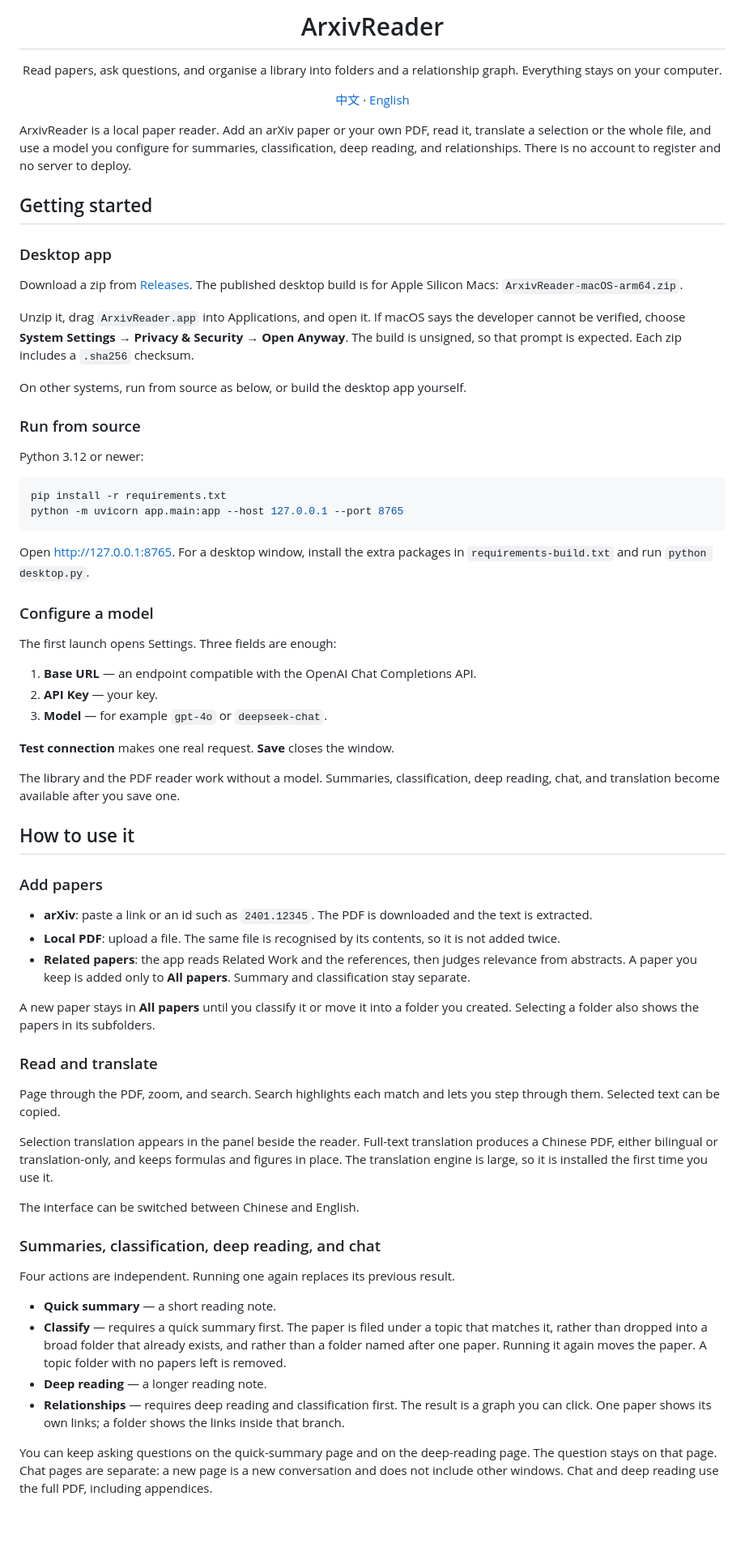
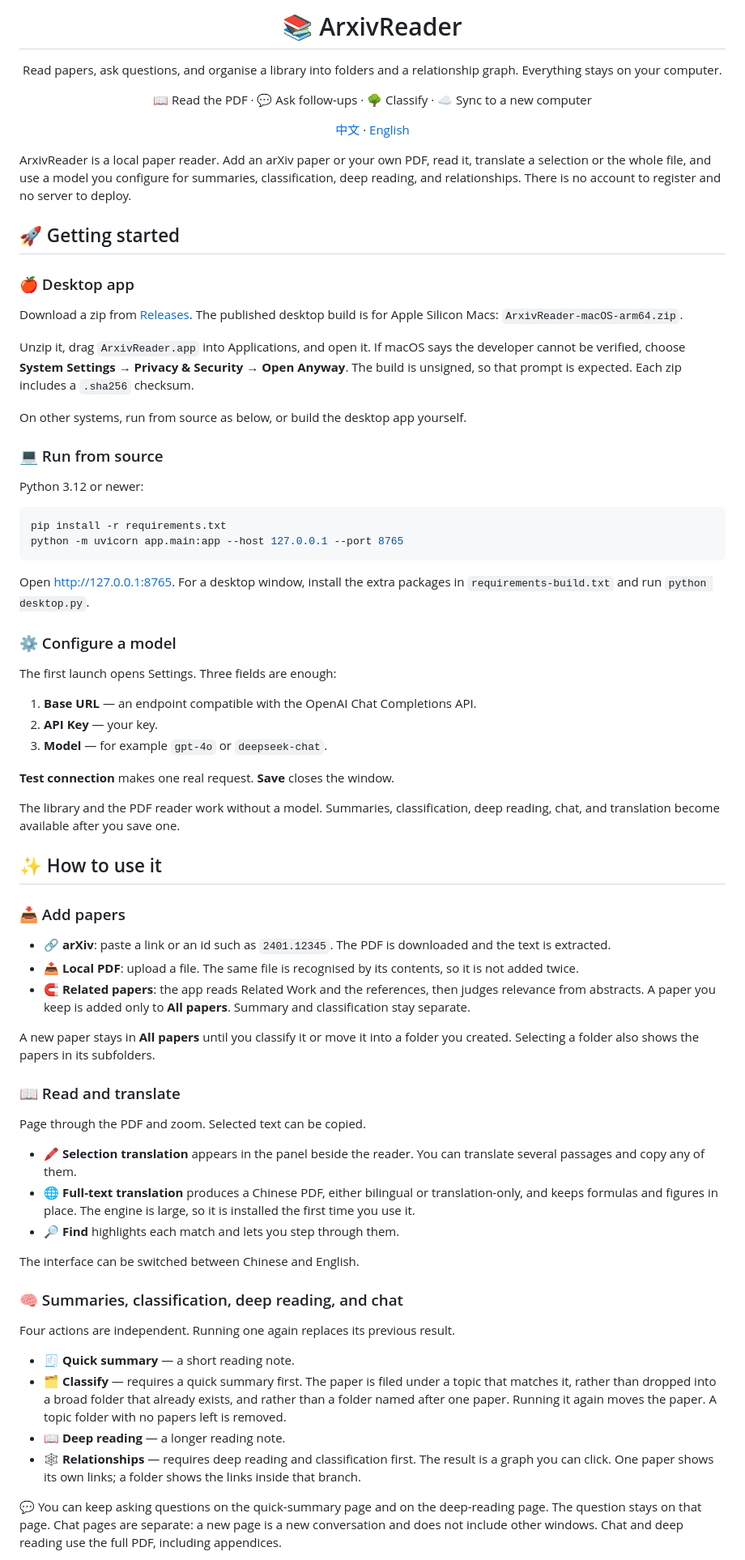
Before and after one commit to HypherX/ArxivReader, a Markdown page: README.en.md, the part around one of its changes. Shown at 81% size. GitHub-like rendering; blank space fills up the shorter version.

Commit message:
docs: add icons to the README
Mark sections and the main actions so the Chinese and English guides are easier to scan.

Co-authored-by: Hui Tingfeng <HypherX@users.noreply.github.com>

```diff
--- a/README.en.md
+++ b/README.en.md
@@ -1,8 +1,10 @@
 <div align="center">
 
-# ArxivReader
+# 📚 ArxivReader
 
 Read papers, ask questions, and organise a library into folders and a relationship graph. Everything stays on your computer.
+
+📖 Read the PDF · 💬 Ask follow-ups · 🌳 Classify · ☁️ Sync to a new computer
 
 [中文](README.md) · [English](README.en.md)
 
@@ -10,9 +12,9 @@ Read papers, ask questions, and organise a library into folders and a relationsh
 
 ArxivReader is a local paper reader. Add an arXiv paper or your own PDF, read it, translate a selection or the whole file, and use a model you configure for summaries, classification, deep reading, and relationships. There is no account to register and no server to deploy.
 
-## Getting started
+## 🚀 Getting started
 
-### Desktop app
+### 🍎 Desktop app
 
 Download a zip from [Releases](https://github.com/HypherX/ArxivReader/releases). The published desktop build is for Apple Silicon Macs: `ArxivReader-macOS-arm64.zip`.
 
@@ -20,7 +22,7 @@ Unzip it, drag `ArxivReader.app` into Applications, and open it. If macOS says t
 
 On other systems, run from source as below, or build the desktop app yourself.
 
-### Run from source
+### 💻 Run from source
 
 Python 3.12 or newer:
 
@@ -31,7 +33,7 @@ python -m uvicorn app.main:app --host 127.0.0.1 --port 8765
 
 Open <http://127.0.0.1:8765>. For a desktop window, install the extra packages in `requirements-build.txt` and run `python desktop.py`.
 
-### Configure a model
+### ⚙️ Configure a model
 
 The first launch opens Settings. Three fields are enough:
 
@@ -43,32 +45,34 @@ The first launch opens Settings. Three fields are enough:
 
 The library and the PDF reader work without a model. Summaries, classification, deep reading, chat, and translation become available after you save one.
 
-## How to use it
+## ✨ How to use it
 
-### Add papers
+### 📥 Add papers
 
-- **arXiv**: paste a link or an id such as `2401.12345`. The PDF is downloaded and the text is extracted.
-- **Local PDF**: upload a file. The same file is recognised by its contents, so it is not added twice.
-- **Related papers**: the app reads Related Work and the references, then judges relevance from abstracts. A paper you keep is added only to **All papers**. Summary and classification stay separate.
+- 🔗 **arXiv**: paste a link or an id such as `2401.12345`. The PDF is downloaded and the text is extracted.
+- 📤 **Local PDF**: upload a file. The same file is recognised by its contents, so it is not added twice.
+- 🧲 **Related papers**: the app reads Related Work and the references, then judges relevance from abstracts. A paper you keep is added only to **All papers**. Summary and classification stay separate.
 
 A new paper stays in **All papers** until you classify it or move it into a folder you created. Selecting a folder also shows the papers in its subfolders.
 
-### Read and translate
+### 📖 Read and translate
 
-Page through the PDF, zoom, and search. Search highlights each match and lets you step through them. Selected text can be copied.
+Page through the PDF and zoom. Selected text can be copied.
 
-Selection translation appears in the panel beside the reader. Full-text translation produces a Chinese PDF, either bilingual or translation-only, and keeps formulas and figures in place. The translation engine is large, so it is installed the first time you use it.
+- 🖍 **Selection translation** appears in the panel beside the reader. You can translate several passages and copy any of them.
+- 🌐 **Full-text translation** produces a Chinese PDF, either bilingual or translation-only, and keeps formulas and figures in place. The engine is large, so it is installed the first time you use it.
+- 🔎 **Find** highlights each match and lets you step through them.
 
 The interface can be switched between Chinese and English.
 
-### Summaries, classification, deep reading, and chat
+### 🧠 Summaries, classification, deep reading, and chat
 
 Four actions are independent. Running one again replaces its previous result.
 
-- **Quick summary** — a short reading note.
-- **Classify** — requires a quick summary first. The paper is filed under a topic that matches it, rather than dropped into a broad folder that already exists, and rather than a folder named after one paper. Running it again moves the paper. A topic folder with no papers left is removed.
-- **Deep reading** — a longer reading note.
-- **Relationships** — requires deep reading and classification first. The result is a graph you can click. One paper shows its own links; a folder shows the links inside that branch.
+- 🧾 **Quick summary** — a short reading note.
+- 🗂 **Classify** — requires a quick summary first. The paper is filed under a topic that matches it, rather than dropped into a broad folder that already exists, and rather than a folder named after one paper. Running it again moves the paper. A topic folder with no papers left is removed.
+- 📖 **Deep reading** — a longer reading note.
+- 🕸 **Relationships** — requires deep reading and classification first. The result is a graph you can click. One paper shows its own links; a folder shows the links inside that branch.
 
-You can keep asking questions on the quick-summary page and on the deep-reading page. The question stays on that page. Chat pages are separate: a new page is a new conversation and does not include other windows. Chat and deep reading use the full PDF, including appendices.
+💬 You can keep asking questions on the quick-summary page and on the deep-reading page. The question stays on that page. Chat pages are separate: a new page is a new conversation and does not include other windows. Chat and deep reading use the full PDF, including appendices.
 
```
Also changed, not shown: other parts of README.en.md (+11 -11 lines), README.md (+34 -30 lines).
